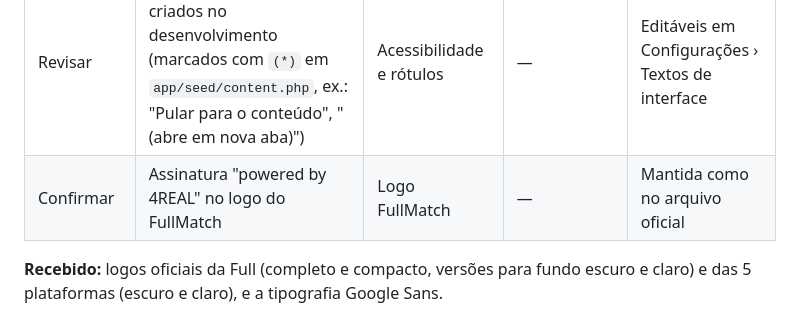
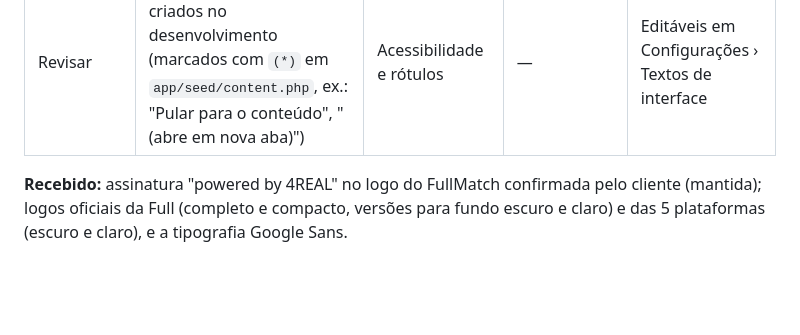
Before and after one commit to full-connect-key/Site-Full, a Markdown page: docs/CONTENT_GAPS.md, the part around the change. GitHub-like rendering; blank space fills up the shorter version.

Commit message:
docs: confirma a assinatura powered by 4REAL no logo do FullMatch
Co-Authored-By: Claude Opus 5.5 <noreply@anthropic.com>
Claude-Session: https://claude.ai/code/session_01Qu4dzt88nBD8XGYHhs5xdN

```diff
--- a/docs/CONTENT_GAPS.md
+++ b/docs/CONTENT_GAPS.md
@@ -23,6 +23,5 @@ Sem dados fictícios: enquanto um item não chega, a seção correspondente fica
 | P2 | FullMatch: rótulos "tipo de oferta" / "ciclo de recompra" e detalhes por perfil | Página FullMatch | Interação mais simples | Só headline e texto por perfil |
 | P2 | Revisão dos canais ilustrativos do simulador FullMix (ADR-009) | Página FullMix | — | Canais genéricos |
 | Revisar | Microtextos de interface criados no desenvolvimento (marcados com `(*)` em `app/seed/content.php`, ex.: "Pular para o conteúdo", "(abre em nova aba)") | Acessibilidade e rótulos | — | Editáveis em Configurações › Textos de interface |
-| Confirmar | Assinatura "powered by 4REAL" no logo do FullMatch | Logo FullMatch | — | Mantida como no arquivo oficial |
 
-**Recebido:** logos oficiais da Full (completo e compacto, versões para fundo escuro e claro) e das 5 plataformas (escuro e claro), e a tipografia Google Sans.
+**Recebido:** assinatura "powered by 4REAL" no logo do FullMatch confirmada pelo cliente (mantida); logos oficiais da Full (completo e compacto, versões para fundo escuro e claro) e das 5 plataformas (escuro e claro), e a tipografia Google Sans.
```
Also changed, not shown: docs/SPRINT_STATUS.md (+3 -3 lines).
